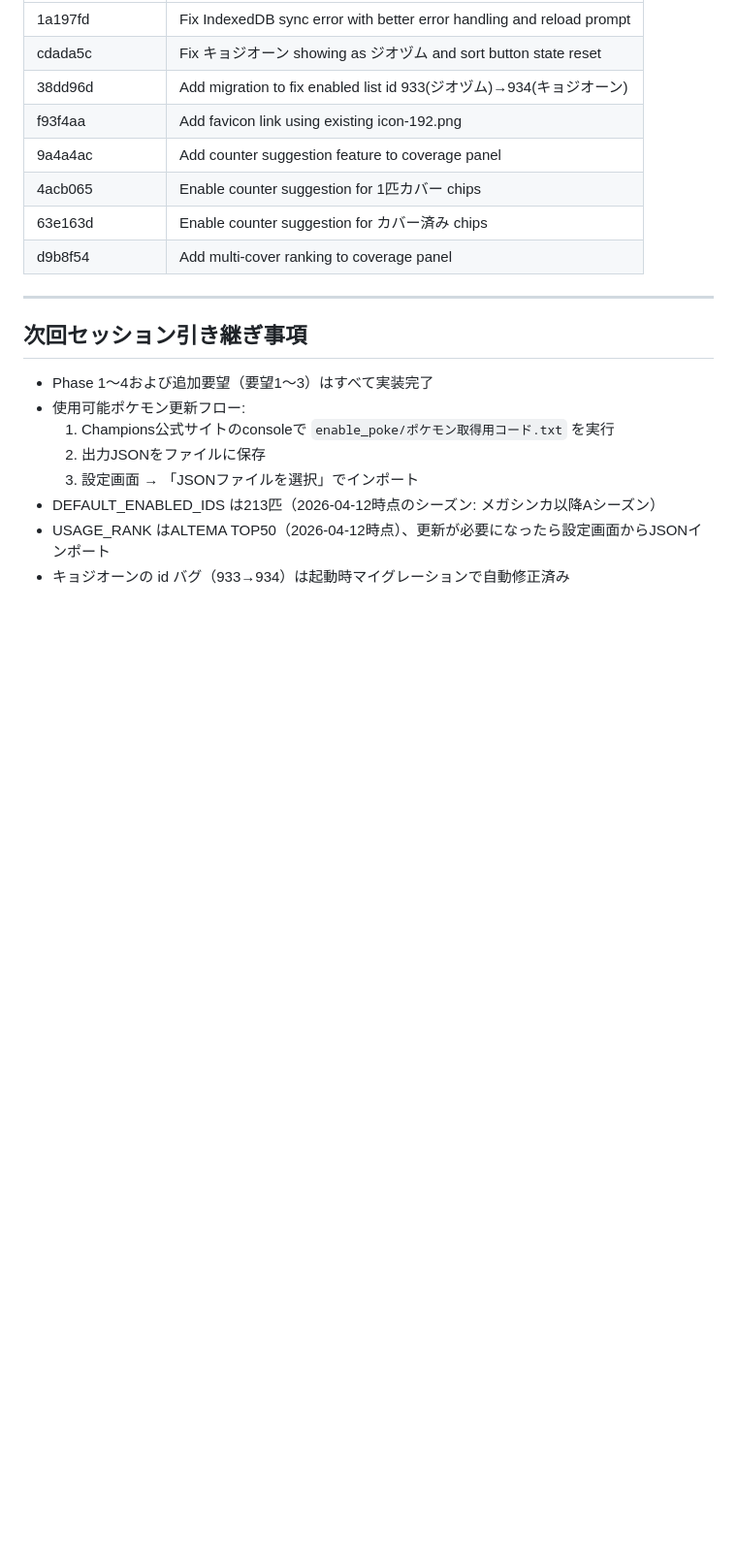
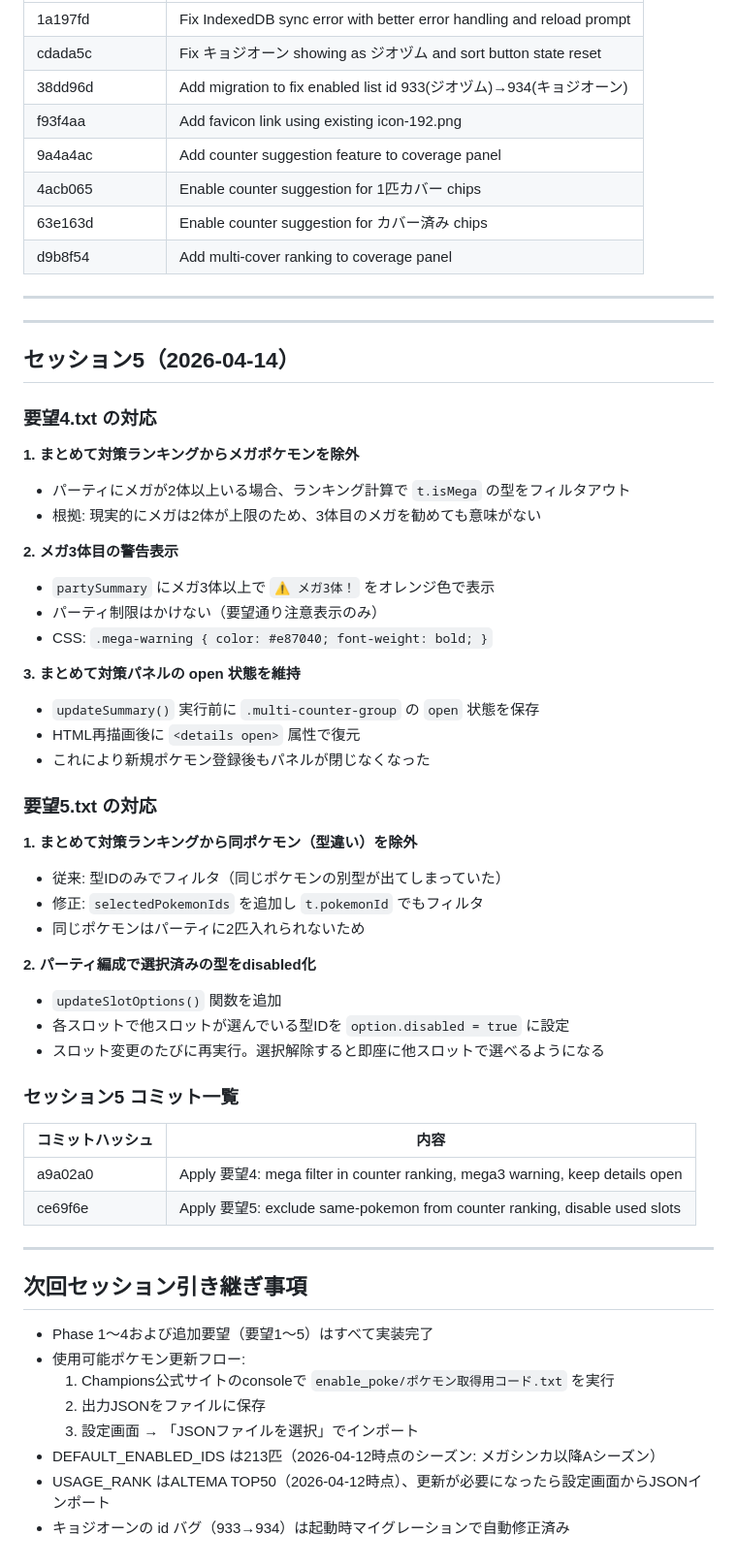
Before and after one commit to otowa0go/poke, a Markdown page: docs/開発ログ_2026-04-12.md, the part around the change. Shown at 97% size. Rendered like a GitHub page; blank space fills up the shorter version.

Commit message:
Update docs for 2026-04-14 session 5 (要望4・5)
Co-Authored-By: Claude Sonnet 4.6 <noreply@anthropic.com>

```diff
--- a/docs/開発ログ_2026-04-12.md
+++ b/docs/開発ログ_2026-04-12.md
@@ -309,8 +309,48 @@ Firestore の `enablePersistence` によりすべての書き込みが IndexedDB
 
 ---
 
+---
+
+## セッション5（2026-04-14）
+
+### 要望4.txt の対応
+
+**1. まとめて対策ランキングからメガポケモンを除外**
+- パーティにメガが2体以上いる場合、ランキング計算で `t.isMega` の型をフィルタアウト
+- 根拠: 現実的にメガは2体が上限のため、3体目のメガを勧めても意味がない
+
+**2. メガ3体目の警告表示**
+- `partySummary` にメガ3体以上で `⚠️ メガ3体！` をオレンジ色で表示
+- パーティ制限はかけない（要望通り注意表示のみ）
+- CSS: `.mega-warning { color: #e87040; font-weight: bold; }`
+
+**3. まとめて対策パネルの open 状態を維持**
+- `updateSummary()` 実行前に `.multi-counter-group` の `open` 状態を保存
+- HTML再描画後に `<details open>` 属性で復元
+- これにより新規ポケモン登録後もパネルが閉じなくなった
+
+### 要望5.txt の対応
+
+**1. まとめて対策ランキングから同ポケモン（型違い）を除外**
+- 従来: 型IDのみでフィルタ（同じポケモンの別型が出てしまっていた）
+- 修正: `selectedPokemonIds` を追加し `t.pokemonId` でもフィルタ
+- 同じポケモンはパーティに2匹入れられないため
+
+**2. パーティ編成で選択済みの型をdisabled化**
+- `updateSlotOptions()` 関数を追加
+- 各スロットで他スロットが選んでいる型IDを `option.disabled = true` に設定
+- スロット変更のたびに再実行。選択解除すると即座に他スロットで選べるようになる
+
+### セッション5 コミット一覧
+| コミットハッシュ | 内容 |
+|---|---|
+| a9a02a0 | Apply 要望4: mega filter in counter ranking, mega3 warning, keep details open |
+| ce69f6e | Apply 要望5: exclude same-pokemon from counter ranking, disable used slots |
+
+---
+
 ## 次回セッション引き継ぎ事項
-- Phase 1〜4および追加要望（要望1〜3）はすべて実装完了
+- Phase 1〜4および追加要望（要望1〜5）はすべて実装完了
 - 使用可能ポケモン更新フロー:
   1. Champions公式サイトのconsoleで `enable_poke/ポケモン取得用コード.txt` を実行
   2. 出力JSONをファイルに保存
```
